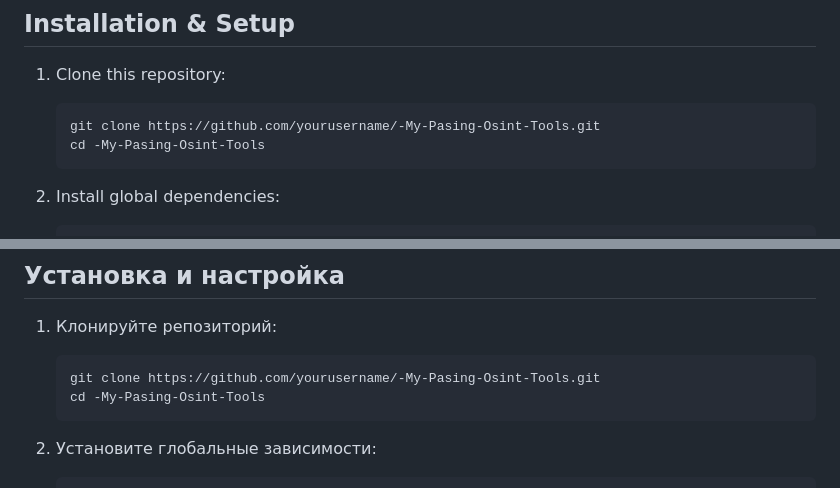
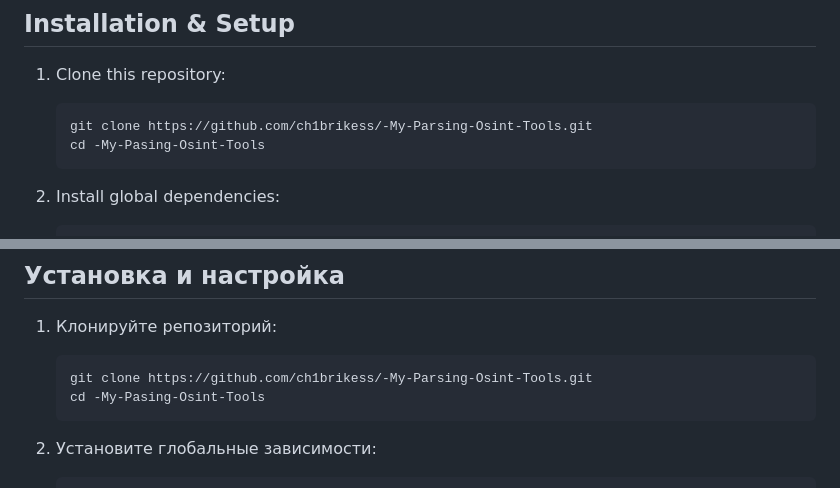
Before and after one commit to ch1brikess/Parsing-Osint, a Markdown page: README.md, 2 parts joined by grey strips. GitHub-like rendering.

````diff
--- a/README.md
+++ b/README.md
@@ -64,7 +64,7 @@ This project is a compilation of essential OSINT utilities designed to streamlin
 
 1. Clone this repository:
    ```bash
-   git clone https://github.com/yourusername/-My-Pasing-Osint-Tools.git
+   git clone https://github.com/ch1brikess/-My-Parsing-Osint-Tools.git
    cd -My-Pasing-Osint-Tools
    ```
 
@@ -186,7 +186,7 @@ This project is licensed under the MIT License. See `LICENSE` for details.
 
 1. Клонируйте репозиторий:
    ```bash
-   git clone https://github.com/yourusername/-My-Pasing-Osint-Tools.git
+   git clone https://github.com/ch1brikess/-My-Parsing-Osint-Tools.git
    cd -My-Pasing-Osint-Tools
    ```
 
````
